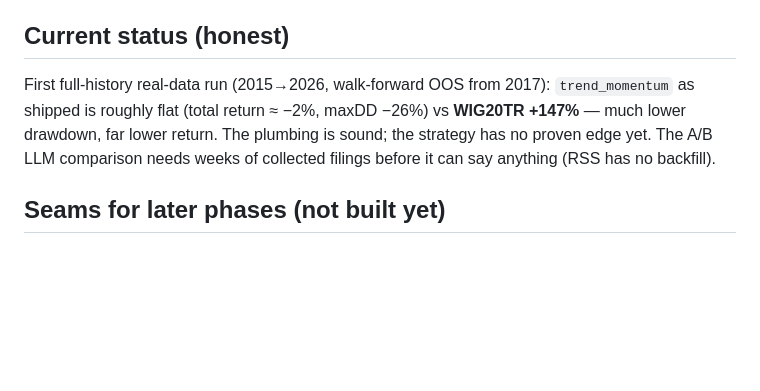
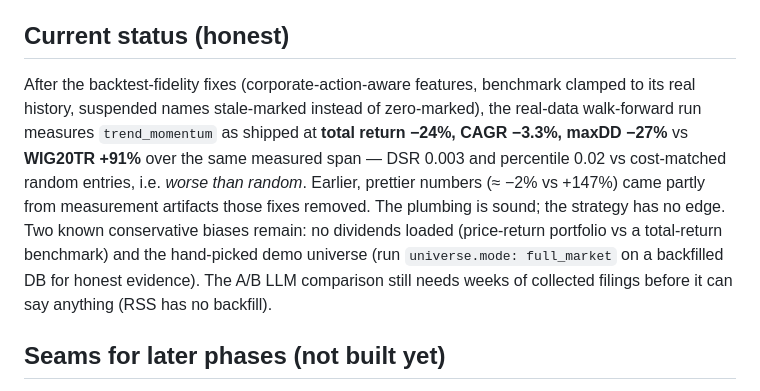
Before and after one commit to pantol/fin_opus, a Markdown page: README.md, the part around the change. Rendered like a GitHub page; blank space fills up the shorter version.

```diff
--- a/README.md
+++ b/README.md
@@ -489,11 +489,18 @@ to the console. The notifier is output-only and never part of the decision path.
 
 ## Current status (honest)
 
-First full-history real-data run (2015→2026, walk-forward OOS from 2017):
-`trend_momentum` as shipped is roughly flat (total return ≈ −2%, maxDD −26%)
-vs **WIG20TR +147%** — much lower drawdown, far lower return. The plumbing is
-sound; the strategy has no proven edge yet. The A/B LLM comparison needs weeks
-of collected filings before it can say anything (RSS has no backfill).
+After the backtest-fidelity fixes (corporate-action-aware features, benchmark
+clamped to its real history, suspended names stale-marked instead of
+zero-marked), the real-data walk-forward run measures `trend_momentum` as
+shipped at **total return −24%, CAGR −3.3%, maxDD −27%** vs **WIG20TR +91%**
+over the same measured span — DSR 0.003 and percentile 0.02 vs cost-matched
+random entries, i.e. *worse than random*. Earlier, prettier numbers (≈ −2% vs
++147%) came partly from measurement artifacts those fixes removed. The
+plumbing is sound; the strategy has no edge. Two known conservative biases
+remain: no dividends loaded (price-return portfolio vs a total-return
+benchmark) and the hand-picked demo universe (run `universe.mode: full_market`
+on a backfilled DB for honest evidence). The A/B LLM comparison still needs
+weeks of collected filings before it can say anything (RSS has no backfill).
 
 ## Seams for later phases (not built yet)
 
```
Also changed, not shown: PROGRESS.md (+26 -1 lines).
